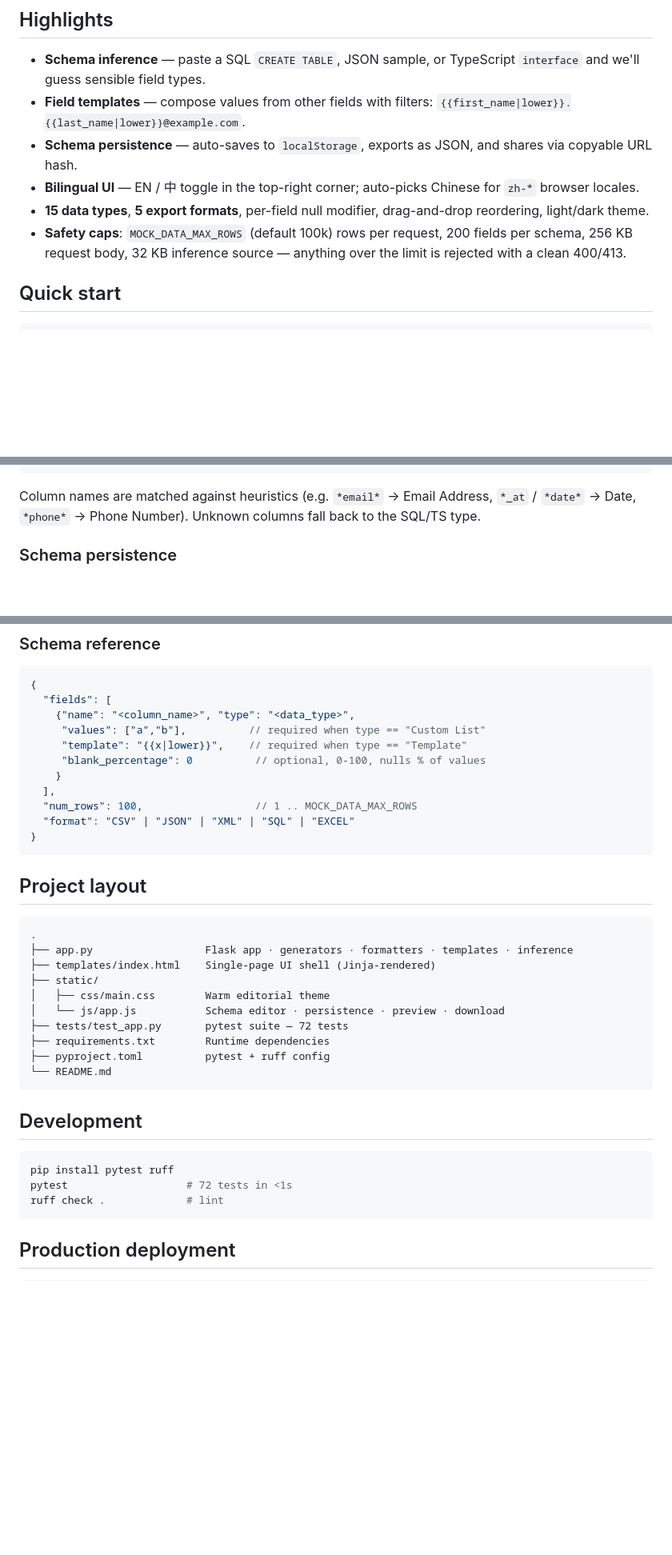
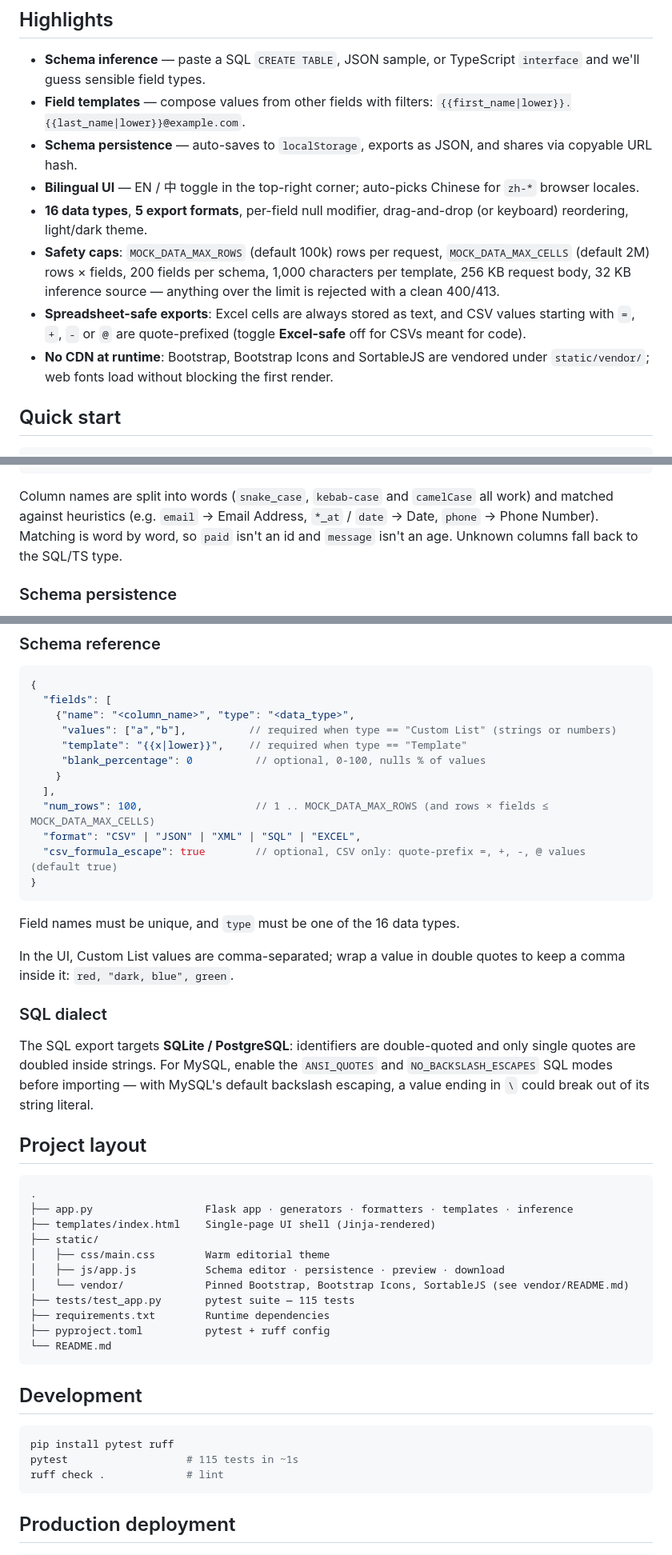
Before and after one commit to 808wrld/Mock-Data-Factory, a Markdown page: README.md, 3 parts joined by grey strips. Shown at 80% size. Rendered like a GitHub page; blank space fills up the shorter version.

Commit message:
docs: document new limits, CSV toggle, SQL dialect and vendored assets
Co-Authored-By: Claude Opus 5.5 <noreply@anthropic.com>
Claude-Session: https://claude.ai/code/session_01MgSS6KhgWDPeEix3Dx1wFF

````diff
--- a/README.md
+++ b/README.md
@@ -29,8 +29,10 @@
 - **Field templates** — compose values from other fields with filters: `{{first_name|lower}}.{{last_name|lower}}@example.com`.
 - **Schema persistence** — auto-saves to `localStorage`, exports as JSON, and shares via copyable URL hash.
 - **Bilingual UI** — EN / 中 toggle in the top-right corner; auto-picks Chinese for `zh-*` browser locales.
-- **15 data types**, **5 export formats**, per-field null modifier, drag-and-drop reordering, light/dark theme.
-- **Safety caps**: `MOCK_DATA_MAX_ROWS` (default 100k) rows per request, 200 fields per schema, 256 KB request body, 32 KB inference source — anything over the limit is rejected with a clean 400/413.
+- **16 data types**, **5 export formats**, per-field null modifier, drag-and-drop (or keyboard) reordering, light/dark theme.
+- **Safety caps**: `MOCK_DATA_MAX_ROWS` (default 100k) rows per request, `MOCK_DATA_MAX_CELLS` (default 2M) rows × fields, 200 fields per schema, 1,000 characters per template, 256 KB request body, 32 KB inference source — anything over the limit is rejected with a clean 400/413.
+- **Spreadsheet-safe exports**: Excel cells are always stored as text, and CSV values starting with `=`, `+`, `-` or `@` are quote-prefixed (toggle **Excel-safe** off for CSVs meant for code).
+- **No CDN at runtime**: Bootstrap, Bootstrap Icons and SortableJS are vendored under `static/vendor/`; web fonts load without blocking the first render.
 
 ## Quick start
 
@@ -112,7 +115,7 @@ interface User {
 }
 ```
 
-Column names are matched against heuristics (e.g. `*email*` → Email Address, `*_at` / `*date*` → Date, `*phone*` → Phone Number). Unknown columns fall back to the SQL/TS type.
+Column names are split into words (`snake_case`, `kebab-case` and `camelCase` all work) and matched against heuristics (e.g. `email` → Email Address, `*_at` / `date` → Date, `phone` → Phone Number). Matching is word by word, so `paid` isn't an id and `message` isn't an age. Unknown columns fall back to the SQL/TS type.
 
 ### Schema persistence
 
@@ -183,15 +186,24 @@ Response:
 {
   "fields": [
     {"name": "<column_name>", "type": "<data_type>",
-     "values": ["a","b"],          // required when type == "Custom List"
+     "values": ["a","b"],          // required when type == "Custom List" (strings or numbers)
      "template": "{{x|lower}}",    // required when type == "Template"
      "blank_percentage": 0          // optional, 0-100, nulls % of values
     }
   ],
-  "num_rows": 100,                  // 1 .. MOCK_DATA_MAX_ROWS
-  "format": "CSV" | "JSON" | "XML" | "SQL" | "EXCEL"
+  "num_rows": 100,                  // 1 .. MOCK_DATA_MAX_ROWS (and rows × fields ≤ MOCK_DATA_MAX_CELLS)
+  "format": "CSV" | "JSON" | "XML" | "SQL" | "EXCEL",
+  "csv_formula_escape": true        // optional, CSV only: quote-prefix =, +, -, @ values (default true)
 }
 ```
+
+Field names must be unique, and `type` must be one of the 16 data types.
+
+In the UI, Custom List values are comma-separated; wrap a value in double quotes to keep a comma inside it: `red, "dark, blue", green`.
+
+### SQL dialect
+
+The SQL export targets **SQLite / PostgreSQL**: identifiers are double-quoted and only single quotes are doubled inside strings. For MySQL, enable the `ANSI_QUOTES` and `NO_BACKSLASH_ESCAPES` SQL modes before importing — with MySQL's default backslash escaping, a value ending in `\` could break out of its string literal.
 
 ## Project layout
 
@@ -201,8 +213,9 @@ Response:
 ├── templates/index.html    Single-page UI shell (Jinja-rendered)
 ├── static/
 │   ├── css/main.css        Warm editorial theme
-│   └── js/app.js           Schema editor · persistence · preview · download
-├── tests/test_app.py       pytest suite — 72 tests
+│   ├── js/app.js           Schema editor · persistence · preview · download
+│   └── vendor/             Pinned Bootstrap, Bootstrap Icons, SortableJS (see vendor/README.md)
+├── tests/test_app.py       pytest suite — 115 tests
 ├── requirements.txt        Runtime dependencies
 ├── pyproject.toml          pytest + ruff config
 └── README.md
@@ -212,7 +225,7 @@ Response:
 
 ```bash
 pip install pytest ruff
-pytest                   # 72 tests in <1s
+pytest                   # 115 tests in ~1s
 ruff check .             # lint
 ```
 
````
Also changed, not shown: other parts of README.md (+3 -2 lines).
